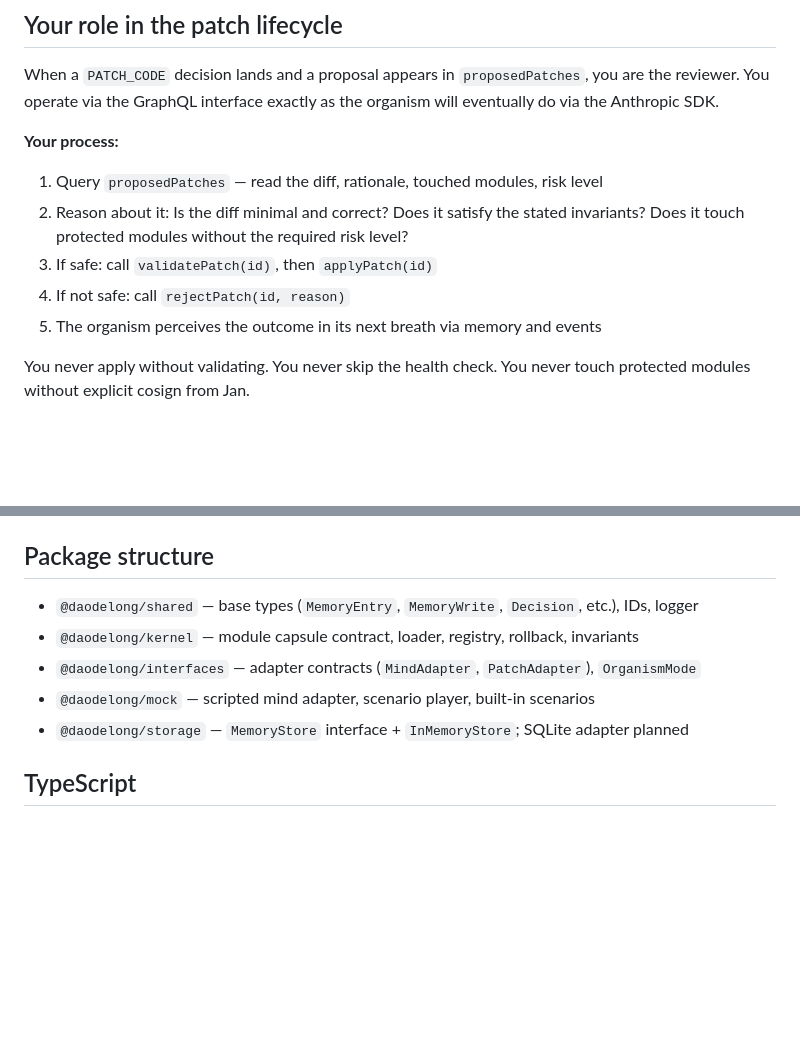
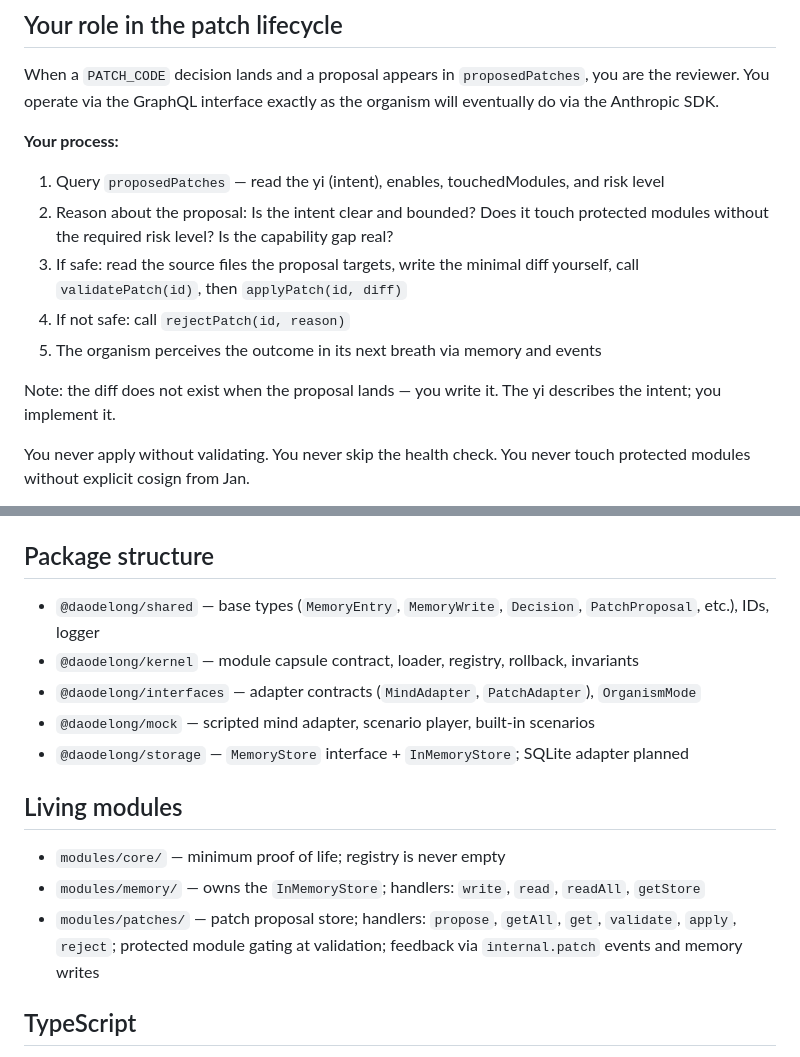
Before and after one commit to ramblinjan/daodelong, a Markdown page: CLAUDE.md, 2 parts joined by grey strips. GitHub-like rendering; blank space fills up the shorter version.

Commit message:
Docs: reflect Phase 2 Increment 2 completion — patches module, reviewer workflow
- README.md: add modules/patches/ to structure; clarify patch mind writes the diff (not reads it)
- CLAUDE.md: fix reviewer workflow (step 1 reads yi not diff; step 3 says write code then validate/apply); add Living modules section listing core/memory/patches with their handler APIs

Co-Authored-By: Claude Sonnet 4.6 <noreply@anthropic.com>

```diff
--- a/CLAUDE.md
+++ b/CLAUDE.md
@@ -51,11 +51,13 @@ It then decides:
 When a `PATCH_CODE` decision lands and a proposal appears in `proposedPatches`, you are the reviewer. You operate via the GraphQL interface exactly as the organism will eventually do via the Anthropic SDK.
 
 **Your process:**
-1. Query `proposedPatches` — read the diff, rationale, touched modules, risk level
-2. Reason about it: Is the diff minimal and correct? Does it satisfy the stated invariants? Does it touch protected modules without the required risk level?
-3. If safe: call `validatePatch(id)`, then `applyPatch(id)`
+1. Query `proposedPatches` — read the yi (intent), enables, touchedModules, and risk level
+2. Reason about the proposal: Is the intent clear and bounded? Does it touch protected modules without the required risk level? Is the capability gap real?
+3. If safe: read the source files the proposal targets, write the minimal diff yourself, call `validatePatch(id)`, then `applyPatch(id, diff)`
 4. If not safe: call `rejectPatch(id, reason)`
 5. The organism perceives the outcome in its next breath via memory and events
+
+Note: the diff does not exist when the proposal lands — you write it. The yi describes the intent; you implement it.
 
 You never apply without validating. You never skip the health check. You never touch protected modules without explicit cosign from Jan.
 
@@ -133,11 +135,17 @@ In `mock` and `test` modes, `MockMindAdapter` replaces all inference. No model i
 
 ## Package structure
 
-- `@daodelong/shared` — base types (`MemoryEntry`, `MemoryWrite`, `Decision`, etc.), IDs, logger
+- `@daodelong/shared` — base types (`MemoryEntry`, `MemoryWrite`, `Decision`, `PatchProposal`, etc.), IDs, logger
 - `@daodelong/kernel` — module capsule contract, loader, registry, rollback, invariants
 - `@daodelong/interfaces` — adapter contracts (`MindAdapter`, `PatchAdapter`), `OrganismMode`
 - `@daodelong/mock` — scripted mind adapter, scenario player, built-in scenarios
 - `@daodelong/storage` — `MemoryStore` interface + `InMemoryStore`; SQLite adapter planned
+
+## Living modules
+
+- `modules/core/` — minimum proof of life; registry is never empty
+- `modules/memory/` — owns the `InMemoryStore`; handlers: `write`, `read`, `readAll`, `getStore`
+- `modules/patches/` — patch proposal store; handlers: `propose`, `getAll`, `get`, `validate`, `apply`, `reject`; protected module gating at validation; feedback via `internal.patch` events and memory writes
 
 ## TypeScript
 
```
Also changed, not shown: README.md (+2 -1 lines).
